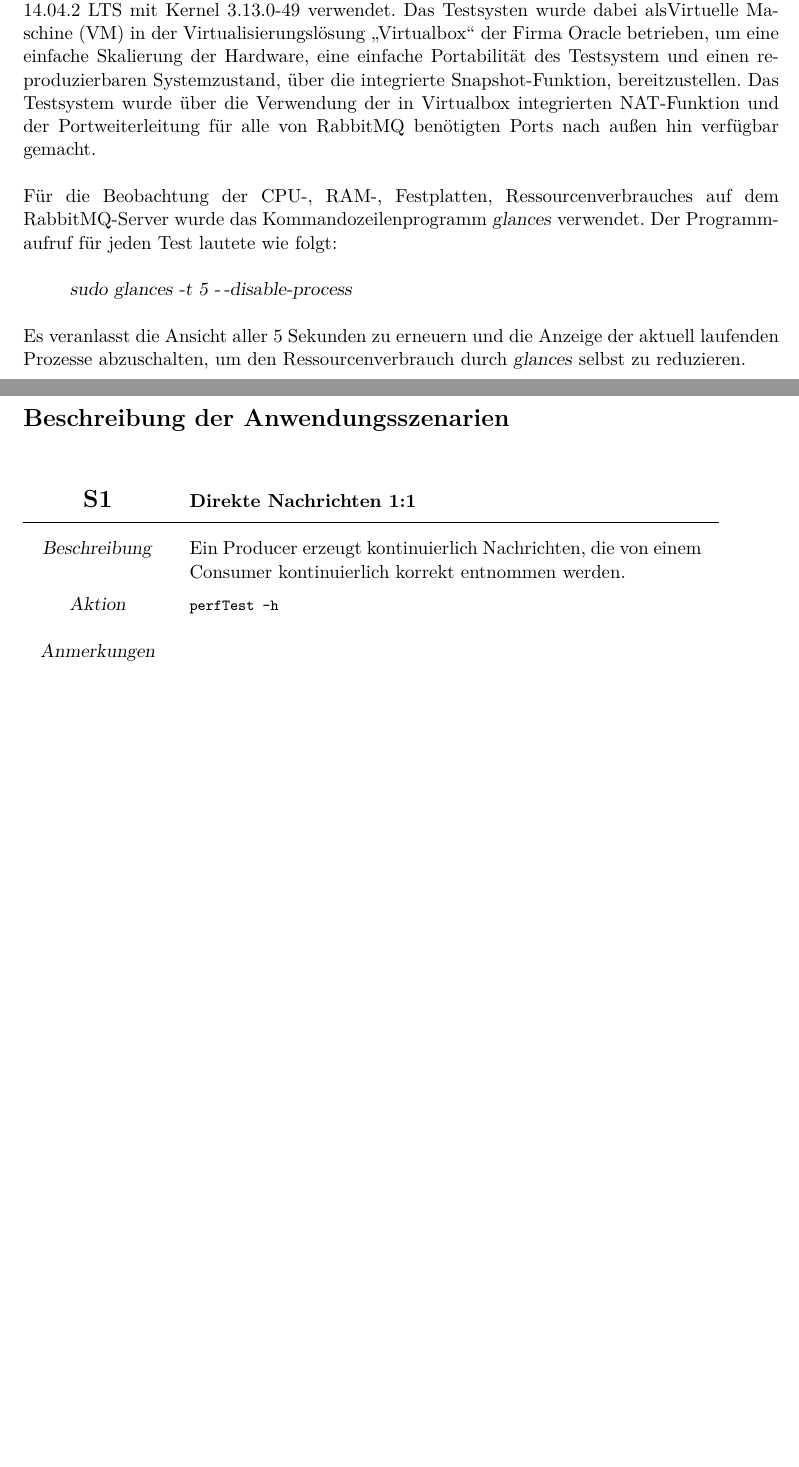
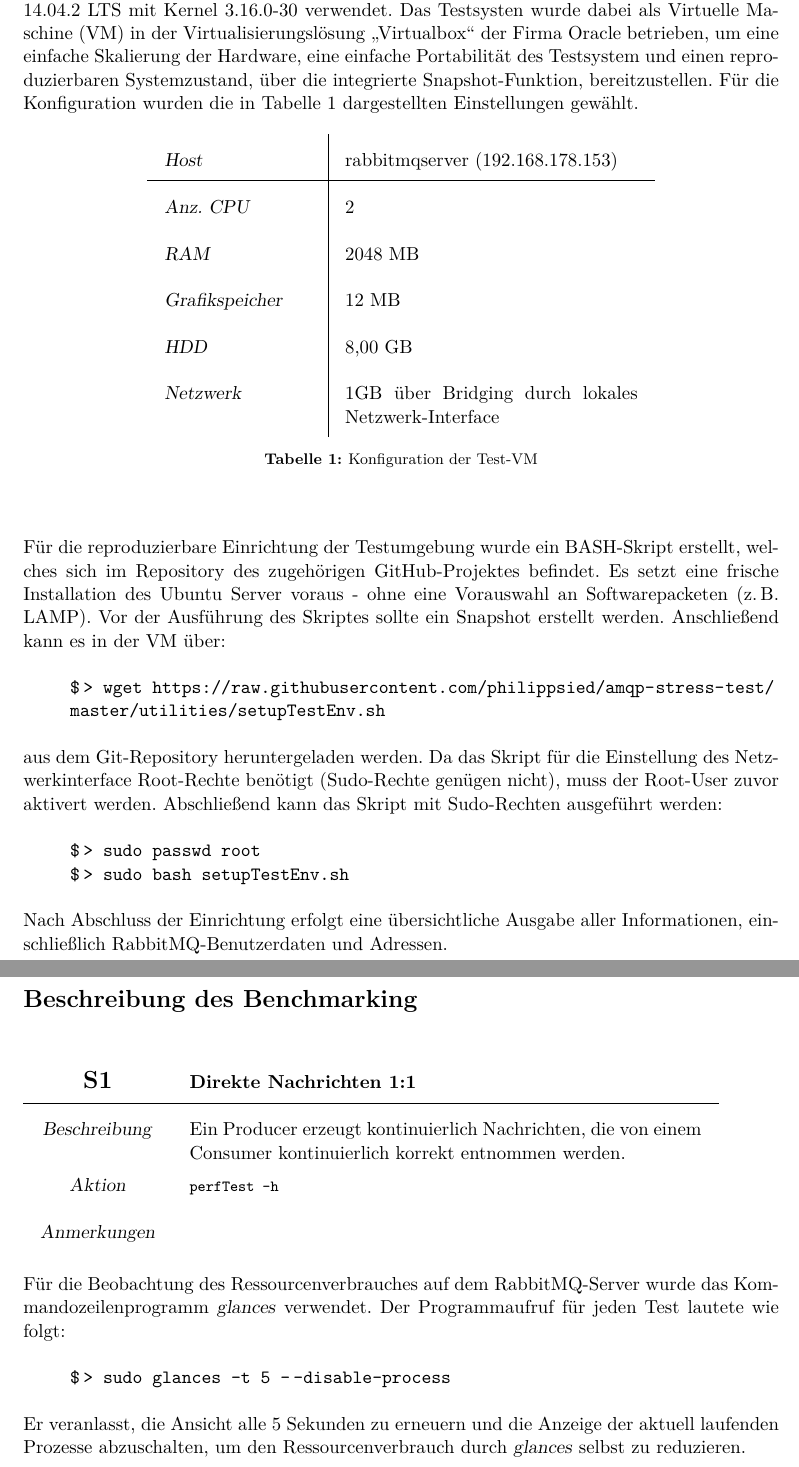
Before and after one commit to philippsied/amqp-stress-test, a LaTeX document (documentation/biz_doku.tex): two parts of pages 2 and 4 of 17, joined at a grey line, cut so that both start at the same text, the shorter picture padded with empty space. Compiled offline with pdfLaTeX.

Commit message:
Extend part 'Testumgebung'

```diff
--- a/documentation/biz_doku.tex
+++ b/documentation/biz_doku.tex
@@ -6,7 +6,7 @@
 			listof=totoc,
 			parskip,
 			chapterprefix=false,
-			numbers=noenddot]{scrreprt}
+			numbers=noenddot]{scrartcl}
 \usepackage{package/ownstil}
 \usepackage{package/owncmd}
 
@@ -30,10 +30,32 @@
 
 \clearpage
 \section*{Testumgebung}
-	Als Betriebssystem für die Bereistellung des RabbitMQ-Servers wurde ein Ubuntu Server 14.04.2 LTS mit Kernel 3.13.0-49 verwendet. Das Testsysten wurde dabei alsVirtuelle Maschine (VM) in der Virtualisierungslösung \glqq Virtualbox\grqq\ der Firma Oracle betrieben, um eine einfache Skalierung der Hardware, eine einfache Portabilität des Testsystem und einen reproduzierbaren Systemzustand, über die integrierte Snapshot-Funktion, bereitzustellen. Das Testsystem wurde über die Verwendung der in Virtualbox integrierten NAT-Funktion und der Portweiterleitung für alle von RabbitMQ benötigten Ports nach außen hin verfügbar gemacht.
+	Als Betriebssystem für die Bereistellung des RabbitMQ-Servers wurde ein Ubuntu Server 14.04.2 LTS mit Kernel 3.16.0-30 verwendet. Das Testsysten wurde dabei als Virtuelle Maschine (VM) in der Virtualisierungslösung \glqq Virtualbox\grqq\ der Firma Oracle betrieben, um eine einfache Skalierung der Hardware, eine einfache Portabilität des Testsystem und einen reproduzierbaren Systemzustand, über die integrierte Snapshot-Funktion, bereitzustellen. Für die Konfiguration wurden die in Tabelle \ref{tab:testvm} dargestellten Einstellungen gewählt.
+	\begin{table}[!htb]
+	\centering
+	\begin{tabular}{p{3cm}|p{6cm}}
+		\tsl{Host} 		& rabbitmqserver (192.168.178.153) \\\hline
+		\tsl{Anz. CPU} 		& 2 \\
+		\tsl{RAM} 		& 2048 MB \\
+		\tsl{Grafikspeicher} 	& 12 MB \\
+		\tsl{HDD} 		& 8,00 GB \\
+		\tsl{Netzwerk}		& 1GB über Bridging durch lokales Netzwerk-Interface
+	\end{tabular}
+	\caption{Konfiguration der Test-VM}
+	\label{tab:testvm}
+	\end{table}
 
-	Für die Beobachtung der CPU-, RAM-, Festplatten, Ressourcenverbrauches auf dem RabbitMQ-Server wurde das Kommandozeilenprogramm \tsl{glances} verwendet. Der Programmaufruf für jeden Test lautete wie folgt:
+	Für die reproduzierbare Einrichtung der Testumgebung wurde ein BASH-Skript erstellt, welches sich im Repository des zugehörigen GitHub-Projektes befindet. Es setzt eine frische Installation
+	des Ubuntu Server voraus - ohne eine Vorauswahl an Softwarepacketen (z.\,B. LAMP). Vor der Ausführung des Skriptes sollte ein Snapshot erstellt werden. Anschließend kann es in der VM über:
 	\begin{quote}
-		\tsl{sudo glances -t 5 -\,-disable-process}
+		\ttfamily
+		\$\,> wget \url{https://raw.githubusercontent.com/philippsied/amqp-stress-test/master/utilities/setupTestEnv.sh}
 	\end{quote}
-	Es veranlasst die Ansicht aller 5 Sekunden zu erneuern und die Anzeige der aktuell laufenden Prozesse abzuschalten, um den Ressourcenverbrauch durch \textsl{glances} selbst zu reduzieren.
+	aus dem Git-Repository heruntergeladen werden. Da das Skript für die Einstellung des Netzwerkinterface Root-Rechte benötigt (Sudo-Rechte genügen nicht), muss der Root-User zuvor aktivert werden. Abschließend kann das Skript mit Sudo-Rechten ausgeführt werden:
+	\begin{quote}
+		\ttfamily
+		\$\,> sudo passwd root\\
+		\$\,> sudo bash setupTestEnv.sh
+	\end{quote}
+
+	Nach Abschluss der Einrichtung erfolgt eine übersichtliche Ausgabe aller Informationen, einschließlich RabbitMQ-Benutzerdaten und Adressen.
@@ -52,13 +79,18 @@
 
 \clearpage
-\section*{Beschreibung der Anwendungsszenarien}
+\section*{Beschreibung des Benchmarking}
 
 	\usecase{Direkte Nachrichten 1:1}%
 		{Ein Producer erzeugt kontinuierlich Nachrichten, die von einem Consumer kontinuierlich korrekt entnommen werden.}%
 		{perfTest -h}%
 		{}
 
-
+	Für die Beobachtung des Ressourcenverbrauches auf dem RabbitMQ-Server wurde das Kommandozeilenprogramm \tsl{glances} verwendet. Der Programmaufruf für jeden Test lautete wie folgt:
+	\begin{quote}
+		\ttfamily
+		\$\,> sudo glances -t 5 -\,-disable-process
+	\end{quote}
+	Er veranlasst, die Ansicht alle 5 Sekunden zu erneuern und die Anzeige der aktuell laufenden Prozesse abzuschalten, um den Ressourcenverbrauch durch \textsl{glances} selbst zu reduzieren.
 
 \clearpage
 \section*{Beschreibung der Angriffe}
```
Also changed, not shown: documentation/biz_doku.pdf, documentation/biz_doku.tex (11 more changed lines).
